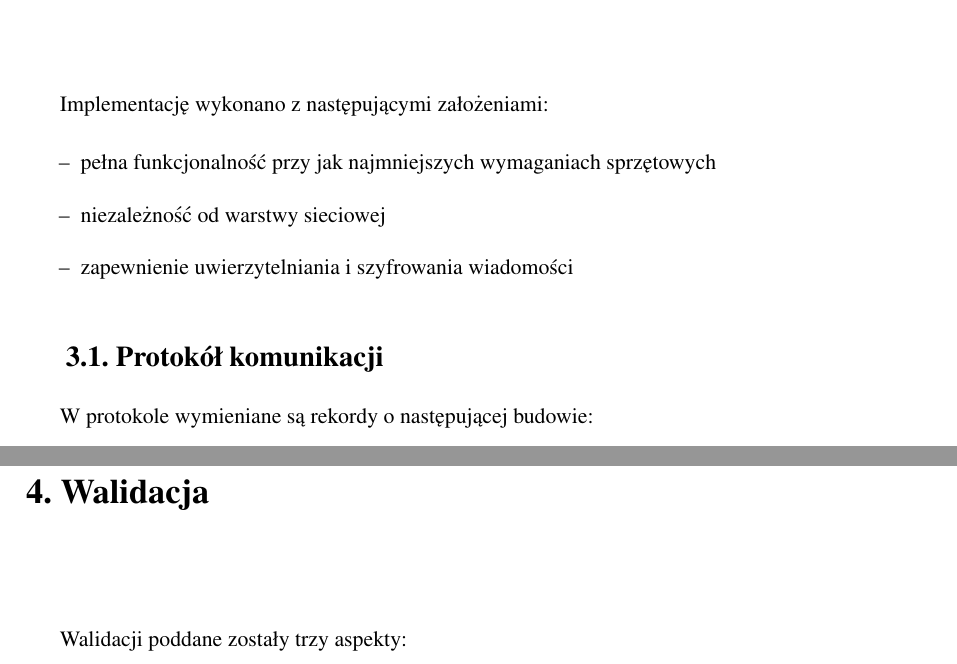
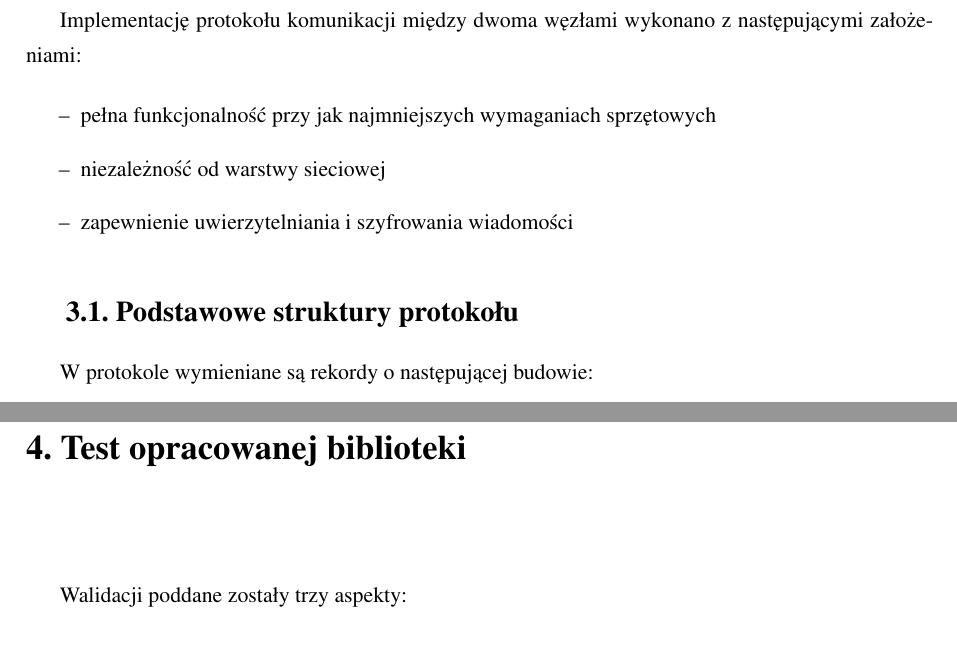
Before and after one commit to kacperzuk/seconn-thesis, a LaTeX thesis (praca.tex, which reads content/4-implementacja.tex, content/5-walidacja.tex): two parts of pages 11 and 15 of 18, joined at a grey line, cut so that both start at the same text. Compiled offline with pdfLaTeX.

Commit message:
Better ToC

```diff
--- a/content/4-implementacja.tex
+++ b/content/4-implementacja.tex
@@ -2,6 +2,6 @@
 \label{cha:implementacja}
 
-Implementację wykonano z następującymi założeniami:
+Implementację protokołu komunikacji między dwoma węzłami wykonano z następującymi założeniami:
 
 \begin{itemize}
 \item pełna funkcjonalność przy jak najmniejszych wymaganiach sprzętowych
@@ -9,7 +9,7 @@ Implementację wykonano z następującymi założeniami:
 \item zapewnienie uwierzytelniania i szyfrowania wiadomości
 \end{itemize}
 
-\section{Protokół komunikacji}
+\section{Podstawowe struktury protokołu}
 \label{sec:proto}
 
 W protokole wymieniane są rekordy o następującej budowie:
--- a/content/5-walidacja.tex
+++ b/content/5-walidacja.tex
@@ -1,4 +1,4 @@
-\chapter{Walidacja}
+\chapter{Test opracowanej biblioteki}
 \label{cha:walidacja}
 
 Walidacji poddane zostały trzy aspekty:
```
Also changed, not shown: praca.pdf, content/4-implementacja.tex (4 more changed lines).
